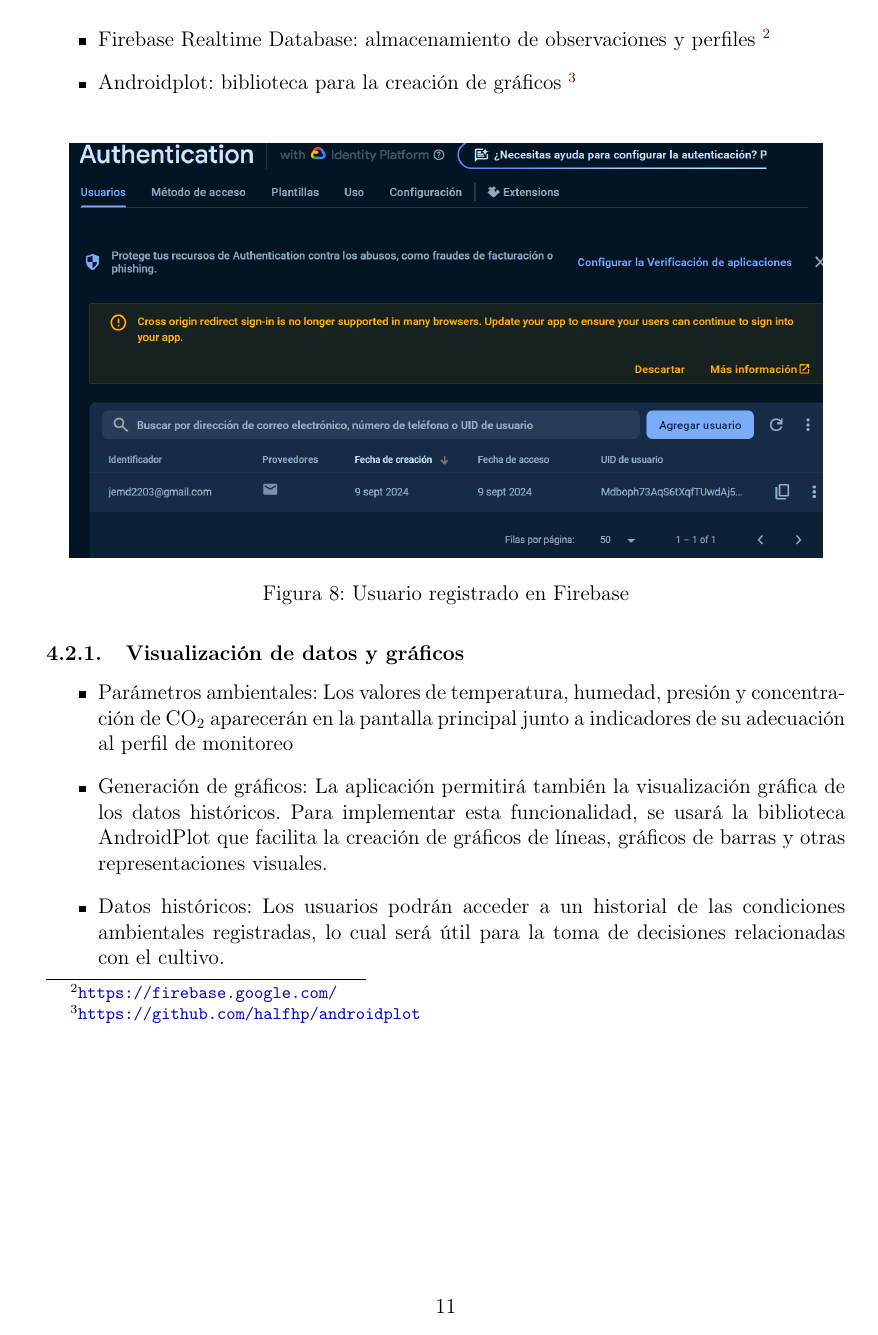
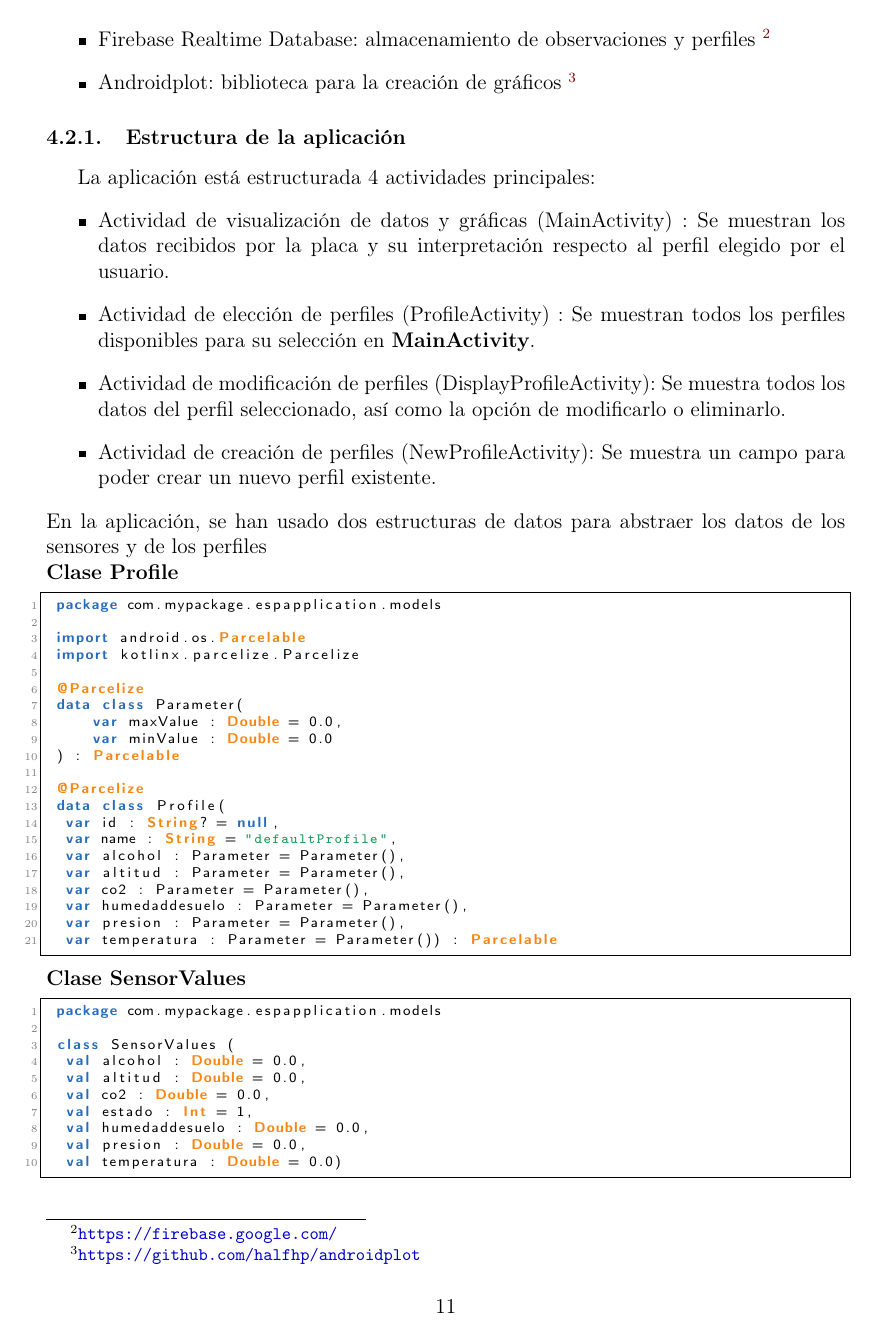
Before and after one commit to Arquitechamba-242/242-informe, a LaTeX document (main.tex, which reads parts/roadmap.tex): page 12 of 14 before the commit and page 12 of 16 after it. Compiled offline with pdfLaTeX.

Commit message:
modified software section

```diff
--- a/main.tex
+++ b/main.tex
@@ -9,8 +9,8 @@
 \usepackage[useregional]{datetime2}
 
 % typesetting dependencies
-\usepackage{xcolor}
-
+\usepackage[dvipsnames]{xcolor}
+\usepackage{listings}
 % tehnical content
 \usepackage{mathtools}
 \usepackage[
--- a/parts/roadmap.tex
+++ b/parts/roadmap.tex
@@ -76,8 +76,54 @@
 \end{itemize}
 
 
+\subsubsection{Estructura de la aplicación}
+La aplicación está estructurada 4 actividades principales:
+\begin{itemize}
+	\item Actividad de visualización de datos y gráficas (MainActivity) : Se muestran los datos recibidos por la placa y su interpretación respecto al perfil elegido por el usuario.
+	\item Actividad de elección de perfiles (ProfileActivity) : Se muestran todos los perfiles disponibles para su selección en \textbf{MainActivity}.
+	\item Actividad de modificación de perfiles (DisplayProfileActivity): Se muestra todos los datos del perfil seleccionado, así como la opción de modificarlo o eliminarlo.
+	\item Actividad de creación de perfiles (NewProfileActivity): Se muestra un campo para poder crear un nuevo perfil existente.
+\end{itemize}
+En la aplicación, se han usado dos estructuras de datos para abstraer los datos de los sensores y de los perfiles\\
+\textbf{Clase Profile}
+\begin{lstlisting}[language = Kotlin]
+	package com.mypackage.espapplication.models
+
+	import android.os.Parcelable
+	import kotlinx.parcelize.Parcelize
+
+	@Parcelize
+	data class Parameter(
+    	var maxValue : Double = 0.0,
+    	var minValue : Double = 0.0
+	) : Parcelable
+
+	@Parcelize
+	data class Profile(
+		var id : String? = null,
+		var name : String = "defaultProfile",
+		var alcohol : Parameter = Parameter(),
+		var altitud : Parameter = Parameter(),
+		var co2 : Parameter = Parameter(),
+		var humedaddesuelo : Parameter = Parameter(),
+		var presion : Parameter = Parameter(),
+		var temperatura : Parameter = Parameter()) : Parcelable
+\end{lstlisting}
+\textbf{Clase SensorValues}
+\begin{lstlisting}[language=Kotlin]
+	package com.mypackage.espapplication.models
+
+	class SensorValues (
+		val alcohol : Double = 0.0,
+		val altitud : Double = 0.0,
+		val co2 : Double = 0.0,
+		val estado : Int = 1,
+		val humedaddesuelo : Double = 0.0,
+		val presion : Double = 0.0,
+		val temperatura : Double = 0.0)
+\end{lstlisting}
+
+\newpage
+\begin{landscape}
 	\begin{figure}[H]
 		\centering
-	\includegraphics[width=15cm]{res/AutenticacionFireBase.png}
-	\caption{Usuario registrado en Firebase}
-	\label{FiguraDeAutenticacion}
@@ -85,2 +135 @@
 
-\subsubsection{Visualización de datos y gráficos}
@@ -88,14 +139 @@
 \begin{itemize}
-	\item Parámetros ambientales:
-	      Los valores de temperatura, humedad, presión y concentración de \ce{CO2}
-	      aparecerán en la pantalla principal junto a indicadores de su
-	      adecuación al perfil de monitoreo
-	\item Generación de gráficos:
-	      La aplicación permitirá también la visualización gráfica de los datos
-	      históricos. Para implementar esta funcionalidad, se usará la biblioteca
-	      AndroidPlot que facilita la creación de gráficos de líneas, gráficos de
-	      barras y otras representaciones visuales.
-	\item Datos históricos:
-	      Los usuarios podrán acceder a un historial de las condiciones ambientales
-	      registradas, lo cual será útil para la toma de decisiones relacionadas
-	      con el cultivo.
```
Also changed, not shown: res/appDiagram.png (added), res/uiPreview.jpg (added), main.tex (27 more changed lines), parts/roadmap.tex (21 more changed lines), 1 other file. Lines whose indentation alone changed are shown as unchanged.
